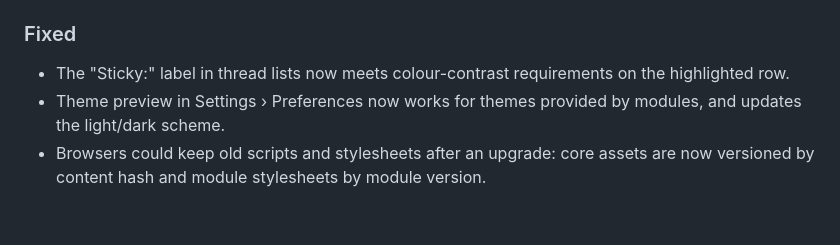
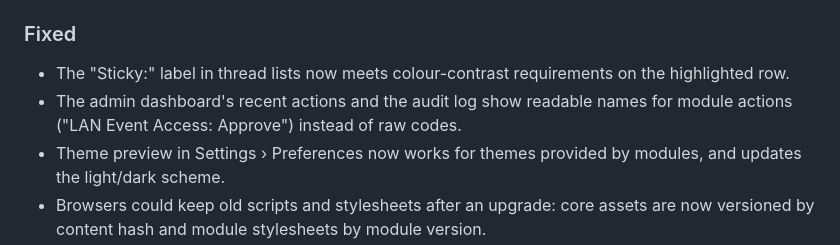
Before and after one commit to ripcrispy/fragged, a Markdown page: CHANGELOG.md, the part around the change. GitHub-like rendering; blank space fills up the shorter version.

```diff
--- a/CHANGELOG.md
+++ b/CHANGELOG.md
@@ -42,6 +42,8 @@ The module SDK has its own version (`SDK_VERSION`, see [docs/MODULES.md](docs/MO
 
 ### Fixed
 - The "Sticky:" label in thread lists now meets colour-contrast requirements on the highlighted row.
+- The admin dashboard's recent actions and the audit log show readable names for module actions
+  ("LAN Event Access: Approve") instead of raw codes.
 - Theme preview in Settings › Preferences now works for themes provided by modules, and updates the light/dark scheme.
 - Browsers could keep old scripts and stylesheets after an upgrade: core assets are now versioned by content hash and
   module stylesheets by module version.
```
Also changed, not shown: README.md (+26 -0 lines), docs/assets/admin-audit-log.jpg (added), docs/assets/admin-dashboard.jpg (added), docs/assets/admin-security-events.jpg (added), docs/assets/mod-member.jpg (added), docs/assets/mod-reports.jpg (added), 3 other files.
